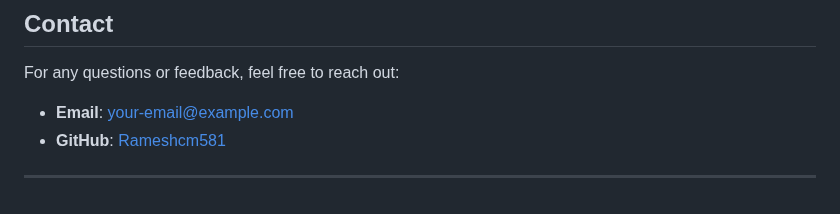
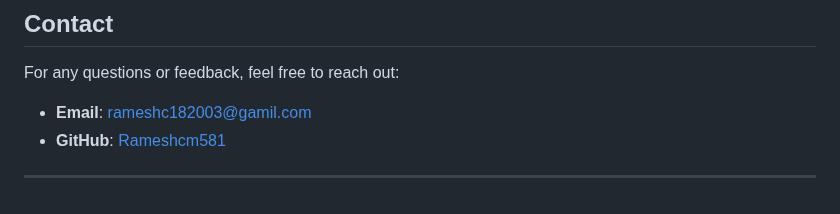
Before and after one commit to Rameshcm581/brain_tumor_using_YOLO, a Markdown page: Readme.md, the part around the change. Drawn GitHub-style.

```diff
--- a/Readme.md
+++ b/Readme.md
@@ -91,7 +91,7 @@ This project is licensed under the MIT License. See the [LICENSE](LICENSE) file
 
 For any questions or feedback, feel free to reach out:
 
-- **Email**: your-email@example.com
+- **Email**: [rameshc182003@gamil.com](rameshc182003@gmail.com)
 - **GitHub**: [Rameshcm581](https://github.com/Rameshcm581)
 
 ---
```
